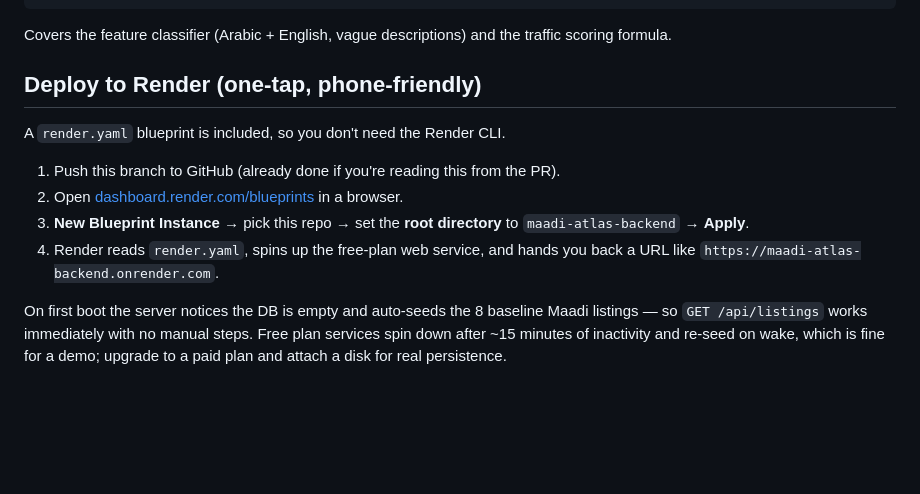
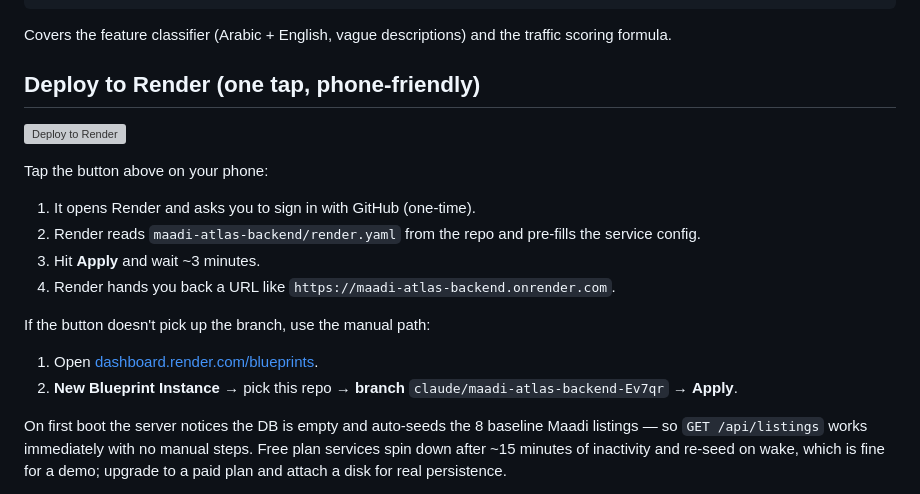
Before and after one commit to jayfcousins-cell/SpiderTest-please-workx04zm, a Markdown page: maadi-atlas-backend/README.md, the part around the change. Drawn GitHub-style; blank space fills up the shorter version; grey boxes are pictures that could not be loaded.

Commit message:
Add one-tap Deploy to Render button to README

```diff
--- a/maadi-atlas-backend/README.md
+++ b/maadi-atlas-backend/README.md
@@ -127,16 +127,24 @@ npm test
 Covers the feature classifier (Arabic + English, vague descriptions) and
 the traffic scoring formula.
 
-## Deploy to Render (one-tap, phone-friendly)
+## Deploy to Render (one tap, phone-friendly)
 
-A `render.yaml` blueprint is included, so you don't need the Render CLI.
+[![Deploy to Render](https://render.com/images/deploy-to-render-button.svg)](https://render.com/deploy?repo=https://github.com/jayfcousins-cell/SpiderTest-please-workx04zm)
 
-1. Push this branch to GitHub (already done if you're reading this from the PR).
-2. Open [dashboard.render.com/blueprints](https://dashboard.render.com/blueprints) in a browser.
-3. **New Blueprint Instance** → pick this repo → set the **root directory** to
-   `maadi-atlas-backend` → **Apply**.
-4. Render reads `render.yaml`, spins up the free-plan web service, and hands
-   you back a URL like `https://maadi-atlas-backend.onrender.com`.
+Tap the button above on your phone:
+
+1. It opens Render and asks you to sign in with GitHub (one-time).
+2. Render reads `maadi-atlas-backend/render.yaml` from the repo and
+   pre-fills the service config.
+3. Hit **Apply** and wait ~3 minutes.
+4. Render hands you back a URL like
+   `https://maadi-atlas-backend.onrender.com`.
+
+If the button doesn't pick up the branch, use the manual path:
+
+1. Open [dashboard.render.com/blueprints](https://dashboard.render.com/blueprints).
+2. **New Blueprint Instance** → pick this repo → **branch**
+   `claude/maadi-atlas-backend-Ev7qr` → **Apply**.
 
 On first boot the server notices the DB is empty and auto-seeds the 8
 baseline Maadi listings — so `GET /api/listings` works immediately with no
```
